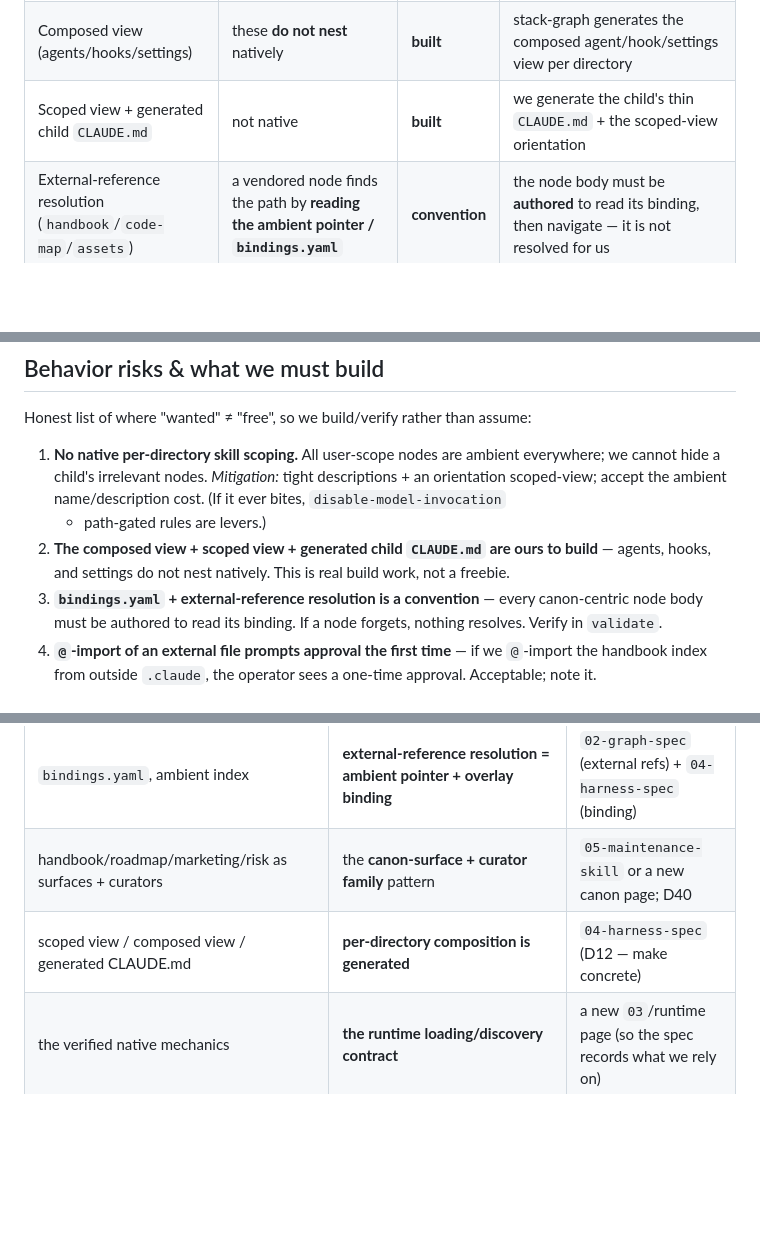
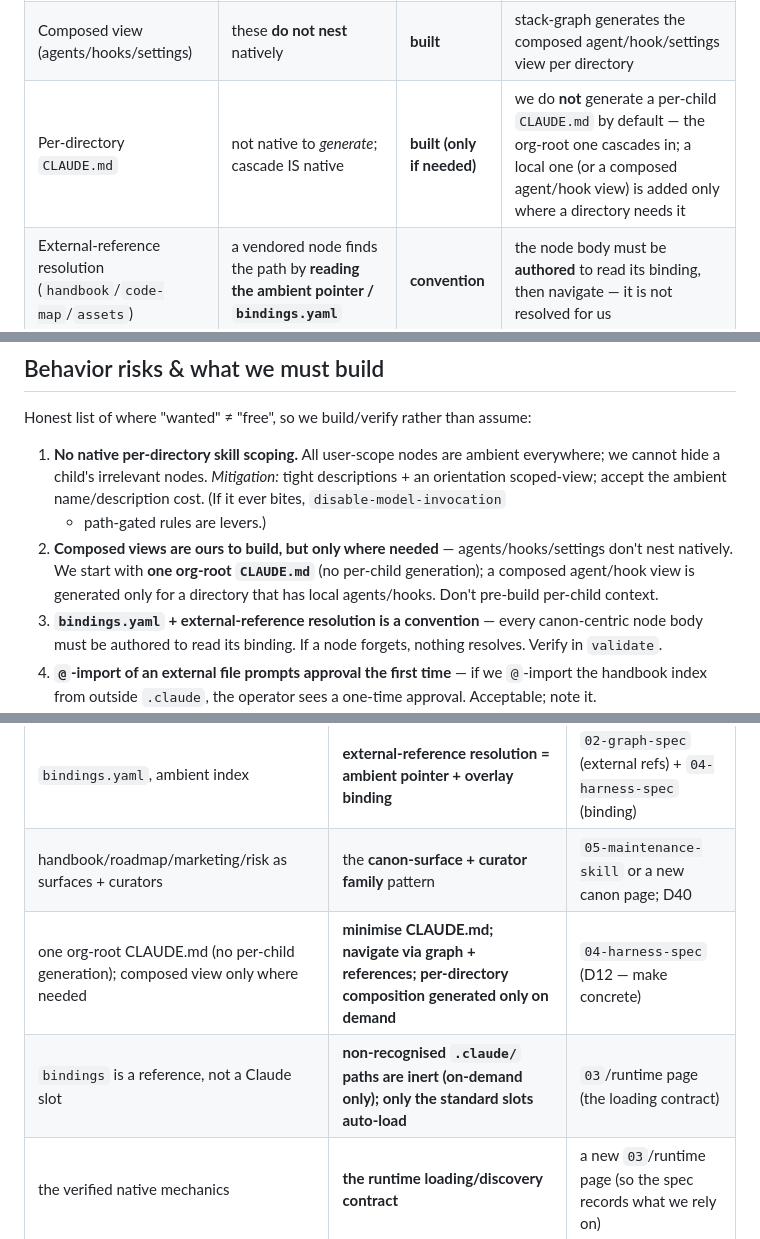
Before and after one commit to hk121992/stack-graph, a Markdown page: docs/be-civic-design.md, 3 parts joined by grey strips. GitHub-like rendering; blank space fills up the shorter version.

```diff
--- a/docs/be-civic-design.md
+++ b/docs/be-civic-design.md
@@ -36,7 +36,7 @@ a vendored node body must be *authored* to do it (not magic).
 | Trust gate | a project `.claude`'s `allowed-tools` needs the workspace-trust dialog; user/plugin auto-trusted | native | the user-scope vendored graph is auto-trusted; a project overlay's tool pre-approvals wait on trust |
 | Build pipeline | place refs → strip graph keys → place by primitive → index | **built** | refs single-sourced into bundles; the flat plugin is a build output |
 | Composed view (agents/hooks/settings) | these **do not nest** natively | **built** | stack-graph generates the composed agent/hook/settings view per directory |
-| Scoped view + generated child `CLAUDE.md` | not native | **built** | we generate the child's thin `CLAUDE.md` + the scoped-view orientation |
+| Per-directory `CLAUDE.md` | not native to *generate*; cascade IS native | **built (only if needed)** | we do **not** generate a per-child `CLAUDE.md` by default — the org-root one cascades in; a local one (or a composed agent/hook view) is added only where a directory needs it |
 | External-reference resolution (`handbook`/`code-map`/`assets`) | a vendored node finds the path by **reading the ambient pointer / `bindings.yaml`** | **convention** | the node body must be **authored** to read its binding, then navigate — it is not resolved for us |
 | Crystallisation · instrumentation · event log · code-map | none are native | **built** | all are stack-graph mechanisms layered onto Claude |
 
@@ -316,8 +321,10 @@ Honest list of where "wanted" ≠ "free", so we build/verify rather than assume:
    cannot hide a child's irrelevant nodes. *Mitigation:* tight descriptions + an orientation
    scoped-view; accept the ambient name/description cost. (If it ever bites, `disable-model-invocation`
    + path-gated rules are levers.)
-2. **The composed view + scoped view + generated child `CLAUDE.md` are ours to build** — agents,
-   hooks, and settings do not nest natively. This is real build work, not a freebie.
+2. **Composed views are ours to build, but only where needed** — agents/hooks/settings don't nest
+   natively. We start with **one org-root `CLAUDE.md`** (no per-child generation); a composed
+   agent/hook view is generated only for a directory that has local agents/hooks. Don't pre-build
+   per-child context.
 3. **`bindings.yaml` + external-reference resolution is a convention** — every canon-centric node
    body must be authored to read its binding. If a node forgets, nothing resolves. Verify in
    `validate`.
@@ -344,7 +351,8 @@ must be captured in `handbook/content/` (no BC names) — the next step after th
 | critical-output-vs-working-document; graduation | **surfaces have disciplines (canonical/working) + a graduation gate** | a concept page + `06-analytics` (the loop) |
 | `bindings.yaml`, ambient index | **external-reference resolution = ambient pointer + overlay binding** | `02-graph-spec` (external refs) + `04-harness-spec` (binding) |
 | handbook/roadmap/marketing/risk as surfaces + curators | the **canon-surface + curator family** pattern | `05-maintenance-skill` or a new canon page; D40 |
-| scoped view / composed view / generated CLAUDE.md | **per-directory composition is generated** | `04-harness-spec` (D12 — make concrete) |
+| one org-root CLAUDE.md (no per-child generation); composed view only where needed | **minimise CLAUDE.md; navigate via graph + references; per-directory composition generated only on demand** | `04-harness-spec` (D12 — make concrete) |
+| `bindings` is a reference, not a Claude slot | **non-recognised `.claude/` paths are inert (on-demand only); only the standard slots auto-load** | `03`/runtime page (the loading contract) |
 | the verified native mechanics | **the runtime loading/discovery contract** | a new `03`/runtime page (so the spec records what we rely on) |
 | functions as arcs / lenses / packs | **a function is a process = arc(s)/lens(es) over the graph** | `01-concepts` (arcs) + `07-decomposition` |
 | no per-dir skill scoping (orientation only) | **scoped view is advisory, not enforcement** | `04-harness-spec` (state the limit) |
```
Also changed, not shown: other parts of docs/be-civic-design.md (+76 -71 lines).
